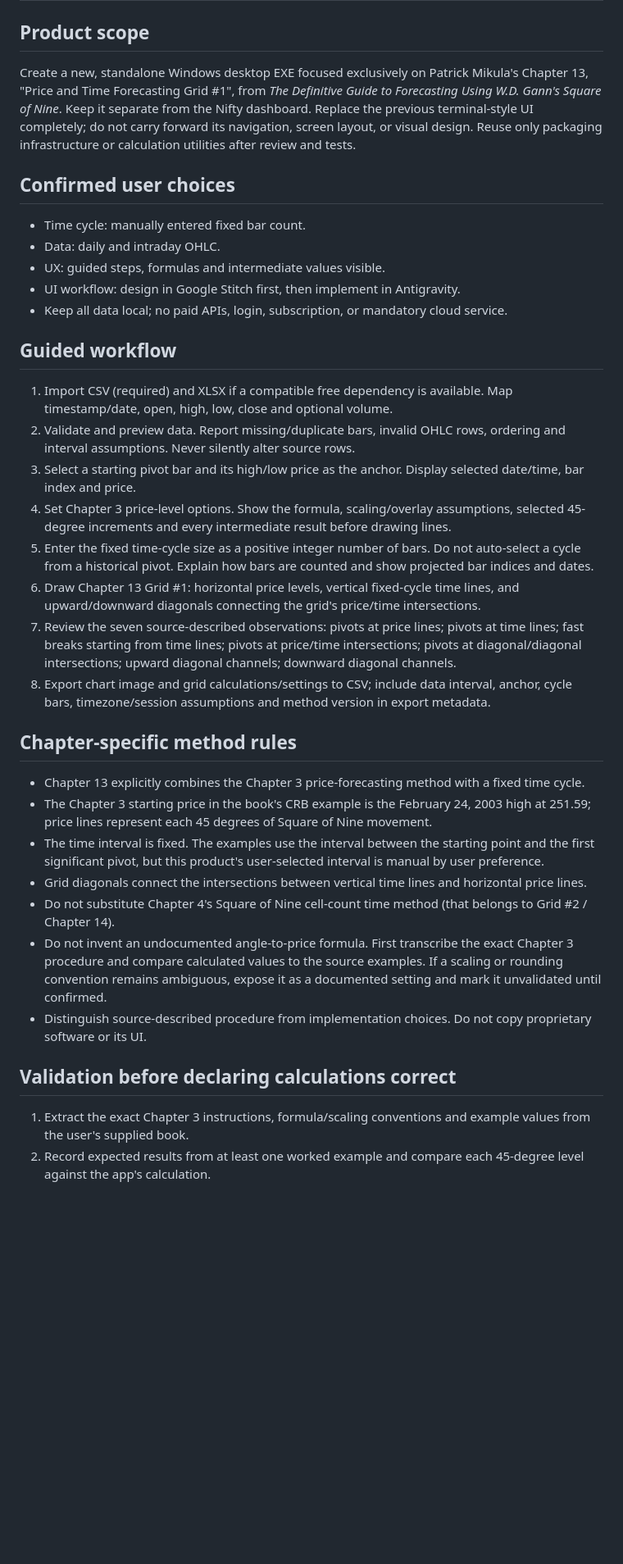
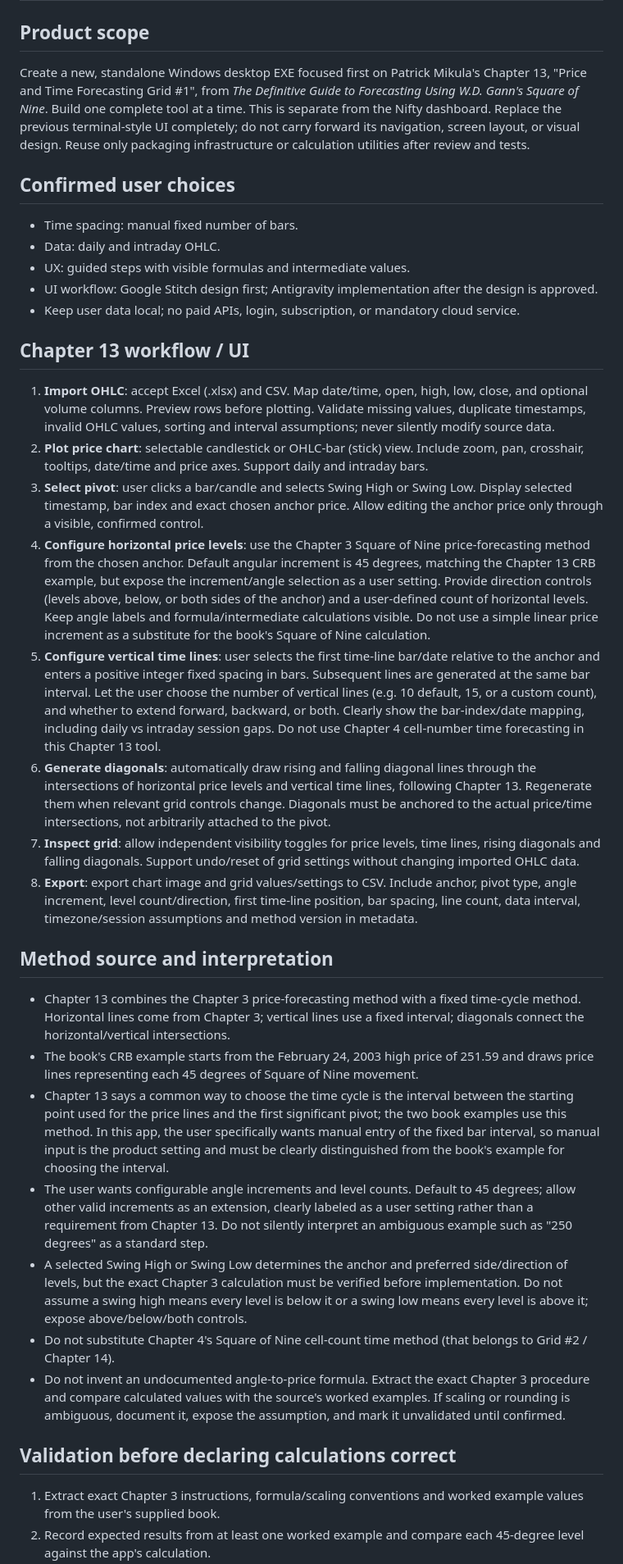
Before and after one commit to chris124839/gann-spiral-grid, a Markdown page: CHAPTER_13_GRID_WORKSTATION_SPEC.md, the part around one of its changes. Shown at 82% size. Rendered like a GitHub page; blank space fills up the shorter version.

Commit message:
Refine Chapter 13 grid tool workflow and controls

```diff
--- a/CHAPTER_13_GRID_WORKSTATION_SPEC.md
+++ b/CHAPTER_13_GRID_WORKSTATION_SPEC.md
@@ -1,34 +1,34 @@
 # Chapter 13 Grid Workstation — Product & Validation Specification
 
 ## Product scope
-Create a new, standalone Windows desktop EXE focused exclusively on Patrick Mikula's Chapter 13, "Price and Time Forecasting Grid #1", from *The Definitive Guide to Forecasting Using W.D. Gann's Square of Nine*. Keep it separate from the Nifty dashboard. Replace the previous terminal-style UI completely; do not carry forward its navigation, screen layout, or visual design. Reuse only packaging infrastructure or calculation utilities after review and tests.
+Create a new, standalone Windows desktop EXE focused first on Patrick Mikula's Chapter 13, "Price and Time Forecasting Grid #1", from *The Definitive Guide to Forecasting Using W.D. Gann's Square of Nine*. Build one complete tool at a time. This is separate from the Nifty dashboard. Replace the previous terminal-style UI completely; do not carry forward its navigation, screen layout, or visual design. Reuse only packaging infrastructure or calculation utilities after review and tests.
 
 ## Confirmed user choices
-- Time cycle: manually entered fixed bar count.
+- Time spacing: manual fixed number of bars.
 - Data: daily and intraday OHLC.
-- UX: guided steps, formulas and intermediate values visible.
-- UI workflow: design in Google Stitch first, then implement in Antigravity.
-- Keep all data local; no paid APIs, login, subscription, or mandatory cloud service.
+- UX: guided steps with visible formulas and intermediate values.
+- UI workflow: Google Stitch design first; Antigravity implementation after the design is approved.
+- Keep user data local; no paid APIs, login, subscription, or mandatory cloud service.
 
-## Guided workflow
-1. Import CSV (required) and XLSX if a compatible free dependency is available. Map timestamp/date, open, high, low, close and optional volume.
-2. Validate and preview data. Report missing/duplicate bars, invalid OHLC rows, ordering and interval assumptions. Never silently alter source rows.
-3. Select a starting pivot bar and its high/low price as the anchor. Display selected date/time, bar index and price.
-4. Set Chapter 3 price-level options. Show the formula, scaling/overlay assumptions, selected 45-degree increments and every intermediate result before drawing lines.
-5. Enter the fixed time-cycle size as a positive integer number of bars. Do not auto-select a cycle from a historical pivot. Explain how bars are counted and show projected bar indices and dates.
-6. Draw Chapter 13 Grid #1: horizontal price levels, vertical fixed-cycle time lines, and upward/downward diagonals connecting the grid's price/time intersections.
-7. Review the seven source-described observations: pivots at price lines; pivots at time lines; fast breaks starting from time lines; pivots at price/time intersections; pivots at diagonal/diagonal intersections; upward diagonal channels; downward diagonal channels.
-8. Export chart image and grid calculations/settings to CSV; include data interval, anchor, cycle bars, timezone/session assumptions and method version in export metadata.
+## Chapter 13 workflow / UI
+1. **Import OHLC**: accept Excel (.xlsx) and CSV. Map date/time, open, high, low, close, and optional volume columns. Preview rows before plotting. Validate missing values, duplicate timestamps, invalid OHLC values, sorting and interval assumptions; never silently modify source data.
+2. **Plot price chart**: selectable candlestick or OHLC-bar (stick) view. Include zoom, pan, crosshair, tooltips, date/time and price axes. Support daily and intraday bars.
+3. **Select pivot**: user clicks a bar/candle and selects Swing High or Swing Low. Display selected timestamp, bar index and exact chosen anchor price. Allow editing the anchor price only through a visible, confirmed control.
+4. **Configure horizontal price levels**: use the Chapter 3 Square of Nine price-forecasting method from the chosen anchor. Default angular increment is 45 degrees, matching the Chapter 13 CRB example, but expose the increment/angle selection as a user setting. Provide direction controls (levels above, below, or both sides of the anchor) and a user-defined count of horizontal levels. Keep angle labels and formula/intermediate calculations visible. Do not use a simple linear price increment as a substitute for the book's Square of Nine calculation.
+5. **Configure vertical time lines**: user selects the first time-line bar/date relative to the anchor and enters a positive integer fixed spacing in bars. Subsequent lines are generated at the same bar interval. Let the user choose the number of vertical lines (e.g. 10 default, 15, or a custom count), and whether to extend forward, backward, or both. Clearly show the bar-index/date mapping, including daily vs intraday session gaps. Do not use Chapter 4 cell-number time forecasting in this Chapter 13 tool.
+6. **Generate diagonals**: automatically draw rising and falling diagonal lines through the intersections of horizontal price levels and vertical time lines, following Chapter 13. Regenerate them when relevant grid controls change. Diagonals must be anchored to the actual price/time intersections, not arbitrarily attached to the pivot.
+7. **Inspect grid**: allow independent visibility toggles for price levels, time lines, rising diagonals and falling diagonals. Support undo/reset of grid settings without changing imported OHLC data.
+8. **Export**: export chart image and grid values/settings to CSV. Include anchor, pivot type, angle increment, level count/direction, first time-line position, bar spacing, line count, data interval, timezone/session assumptions and method version in metadata.
 
-## Chapter-specific method rules
-- Chapter 13 explicitly combines the Chapter 3 price-forecasting method with a fixed time cycle.
-- The Chapter 3 starting price in the book's CRB example is the February 24, 2003 high at 251.59; price lines represent each 45 degrees of Square of Nine movement.
-- The time interval is fixed. The examples use the interval between the starting point and the first significant pivot, but this product's user-selected interval is manual by user preference.
-- Grid diagonals connect the intersections between vertical time lines and horizontal price lines.
+## Method source and interpretation
+- Chapter 13 combines the Chapter 3 price-forecasting method with a fixed time-cycle method. Horizontal lines come from Chapter 3; vertical lines use a fixed interval; diagonals connect the horizontal/vertical intersections.
+- The book's CRB example starts from the February 24, 2003 high price of 251.59 and draws price lines representing each 45 degrees of Square of Nine movement.
+- Chapter 13 says a common way to choose the time cycle is the interval between the starting point used for the price lines and the first significant pivot; the two book examples use this method. In this app, the user specifically wants manual entry of the fixed bar interval, so manual input is the product setting and must be clearly distinguished from the book's example for choosing the interval.
+- The user wants configurable angle increments and level counts. Default to 45 degrees; allow other valid increments as an extension, clearly labeled as a user setting rather than a requirement from Chapter 13. Do not silently interpret an ambiguous example such as "250 degrees" as a standard step.
+- A selected Swing High or Swing Low determines the anchor and preferred side/direction of levels, but the exact Chapter 3 calculation must be verified before implementation. Do not assume a swing high means every level is below it or a swing low means every level is above it; expose above/below/both controls.
 - Do not substitute Chapter 4's Square of Nine cell-count time method (that belongs to Grid #2 / Chapter 14).
-- Do not invent an undocumented angle-to-price formula. First transcribe the exact Chapter 3 procedure and compare calculated values to the source examples. If a scaling or rounding convention remains ambiguous, expose it as a documented setting and mark it unvalidated until confirmed.
-- Distinguish source-described procedure from implementation choices. Do not copy proprietary software or its UI.
+- Do not invent an undocumented angle-to-price formula. Extract the exact Chapter 3 procedure and compare calculated values with the source's worked examples. If scaling or rounding is ambiguous, document it, expose the assumption, and mark it unvalidated until confirmed.
 
 ## Validation before declaring calculations correct
-1. Extract the exact Chapter 3 instructions, formula/scaling conventions and example values from the user's supplied book.
+1. Extract exact Chapter 3 instructions, formula/scaling conventions and worked example values from the user's supplied book.
 2. Record expected results from at least one worked example and compare each 45-degree level against the app's calculation.
```
Also changed, not shown: other parts of CHAPTER_13_GRID_WORKSTATION_SPEC.md (+8 -8 lines).
